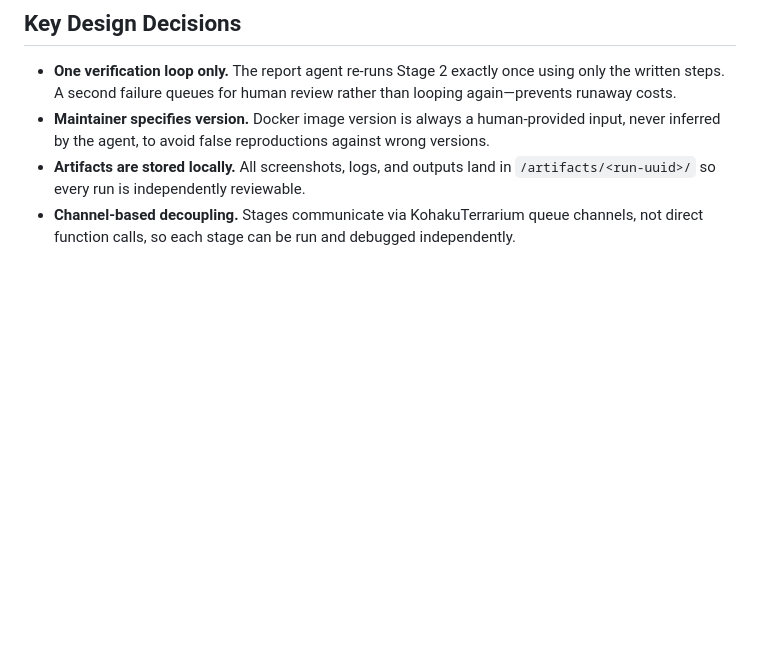
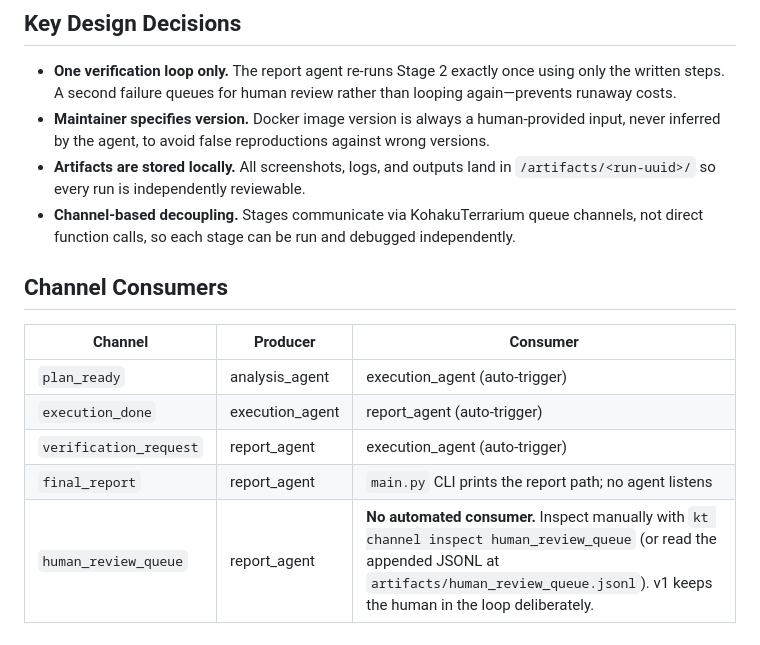
Before and after one commit to felix920506/jellyfin-auto-tester-kt, a Markdown page: plans/plan-master.md, the part around the change. Rendered like a GitHub page; blank space fills up the shorter version.

Commit message:
Fix 10: document channel consumers, including human_review_queue
human_review_queue had no documented reader. Add a Channel Consumers
table to the master plan covering all five channels and stating
explicitly that human_review_queue is inspected manually in v1.

Co-Authored-By: Claude Sonnet 4.6 <noreply@anthropic.com>

```diff
--- a/plans/plan-master.md
+++ b/plans/plan-master.md
@@ -292,3 +292,13 @@ jellyfin-auto-tester-kt/
 - **Maintainer specifies version.** Docker image version is always a human-provided input, never inferred by the agent, to avoid false reproductions against wrong versions.
 - **Artifacts are stored locally.** All screenshots, logs, and outputs land in `/artifacts/<run-uuid>/` so every run is independently reviewable.
 - **Channel-based decoupling.** Stages communicate via KohakuTerrarium queue channels, not direct function calls, so each stage can be run and debugged independently.
+
+## Channel Consumers
+
+| Channel | Producer | Consumer |
+|---|---|---|
+| `plan_ready` | analysis_agent | execution_agent (auto-trigger) |
+| `execution_done` | execution_agent | report_agent (auto-trigger) |
+| `verification_request` | report_agent | execution_agent (auto-trigger) |
+| `final_report` | report_agent | `main.py` CLI prints the report path; no agent listens |
+| `human_review_queue` | report_agent | **No automated consumer.** Inspect manually with `kt channel inspect human_review_queue` (or read the appended JSONL at `artifacts/human_review_queue.jsonl`). v1 keeps the human in the loop deliberately. |
```
